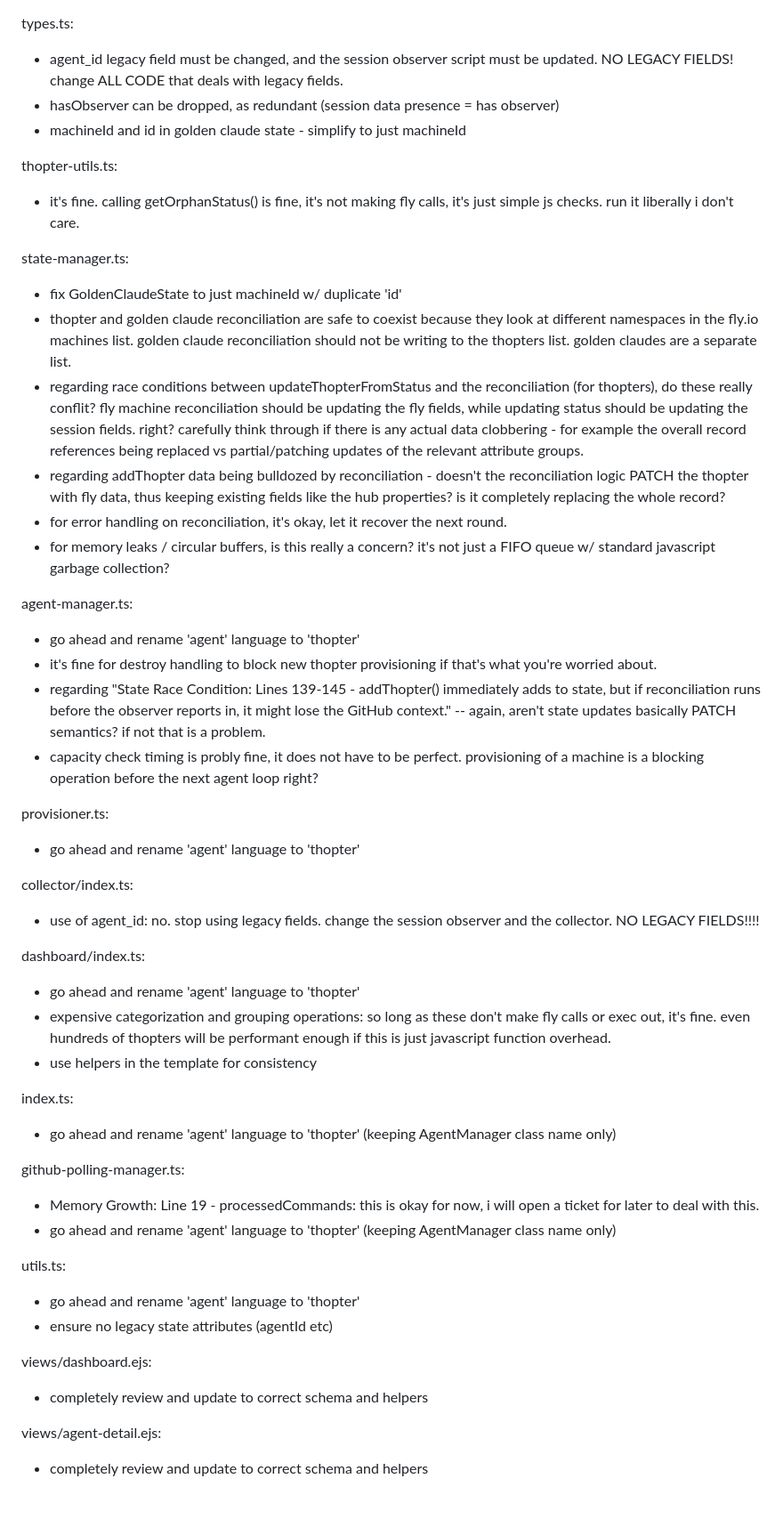
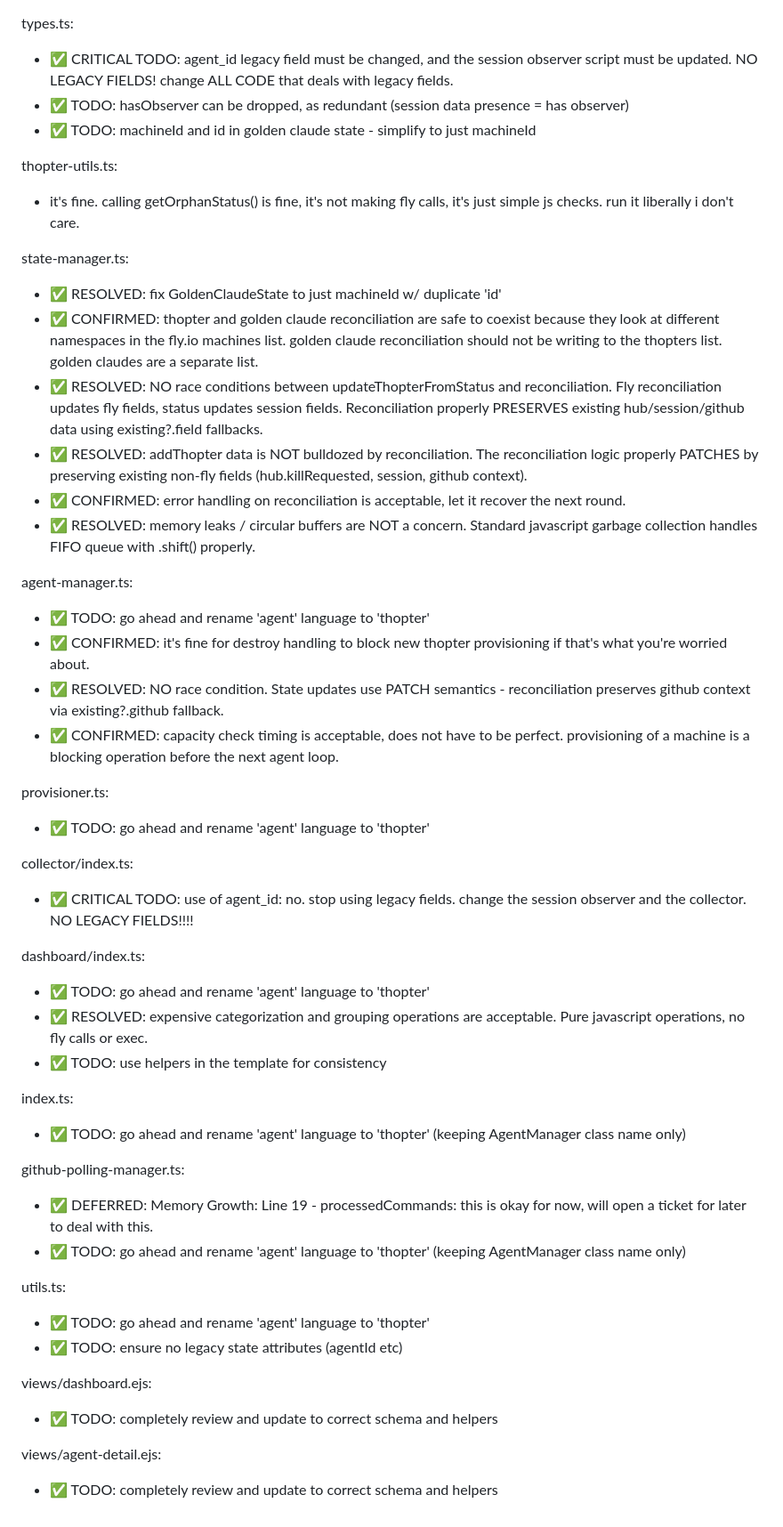
Before and after one commit to telepath-computer/thopter-swarm, a Markdown page: review-notes.md, the part around the change. Shown: that part at 89% size. GitHub-like rendering.

Commit message:
make notes into todo list

```diff
--- a/review-notes.md
+++ b/review-notes.md
@@ -1,51 +1,49 @@
 types.ts:
-  - agent_id legacy field must be changed, and the session observer script must be updated. NO LEGACY FIELDS! change ALL CODE that deals with legacy fields.
-  - hasObserver can be dropped, as redundant (session data presence = has observer)
-  - machineId and id in golden claude state - simplify to just machineId
+  - ✅ CRITICAL TODO: agent_id legacy field must be changed, and the session observer script must be updated. NO LEGACY FIELDS! change ALL CODE that deals with legacy fields.
+  - ✅ TODO: hasObserver can be dropped, as redundant (session data presence = has observer)
+  - ✅ TODO: machineId and id in golden claude state - simplify to just machineId
 
 thopter-utils.ts:
   - it's fine. calling getOrphanStatus() is fine, it's not making fly calls, it's just simple js checks. run it liberally i don't care.
 
 state-manager.ts:
-  - fix GoldenClaudeState to just machineId w/ duplicate 'id'
-  - thopter and golden claude reconciliation are safe to coexist because they look at different namespaces in the fly.io machines list. golden claude reconciliation should not be writing to the thopters list. golden claudes are a separate list.
-  - regarding race conditions between updateThopterFromStatus and the reconciliation (for thopters), do these really conflit? fly machine reconciliation should be updating the fly fields, while updating status should be updating the session fields. right? carefully think through if there is any actual data clobbering - for example the overall record references being replaced vs partial/patching updates of the relevant attribute groups.
-  - regarding addThopter data being bulldozed by reconciliation - doesn't the reconciliation logic PATCH the thopter with fly data, thus keeping existing fields like the hub properties? is it completely replacing the whole record?
-  - for error handling on reconciliation, it's okay, let it recover the next round.
-  - for memory leaks / circular buffers, is this really a concern? it's not just a FIFO queue w/ standard javascript garbage collection?
+  - ✅ RESOLVED: fix GoldenClaudeState to just machineId w/ duplicate 'id'
+  - ✅ CONFIRMED: thopter and golden claude reconciliation are safe to coexist because they look at different namespaces in the fly.io machines list. golden claude reconciliation should not be writing to the thopters list. golden claudes are a separate list.
+  - ✅ RESOLVED: NO race conditions between updateThopterFromStatus and reconciliation. Fly reconciliation updates fly fields, status updates session fields. Reconciliation properly PRESERVES existing hub/session/github data using existing?.field fallbacks.
+  - ✅ RESOLVED: addThopter data is NOT bulldozed by reconciliation. The reconciliation logic properly PATCHES by preserving existing non-fly fields (hub.killRequested, session, github context).
+  - ✅ CONFIRMED: error handling on reconciliation is acceptable, let it recover the next round.
+  - ✅ RESOLVED: memory leaks / circular buffers are NOT a concern. Standard javascript garbage collection handles FIFO queue with .shift() properly.
 
 agent-manager.ts:
-  - go ahead and rename 'agent' language to 'thopter'
-  - it's fine for destroy handling to block new thopter provisioning if that's what you're worried about.
-  - regarding "State Race Condition: Lines 139-145 - addThopter() immediately adds to state, but if reconciliation runs before the observer reports in, it might lose the GitHub context." -- again, aren't state updates basically PATCH semantics? if not that is a problem.
-  - capacity check timing is probly fine, it does not have to be perfect. provisioning of a machine is a blocking operation before the next agent loop right?
+  - ✅ TODO: go ahead and rename 'agent' language to 'thopter'
+  - ✅ CONFIRMED: it's fine for destroy handling to block new thopter provisioning if that's what you're worried about.
+  - ✅ RESOLVED: NO race condition. State updates use PATCH semantics - reconciliation preserves github context via existing?.github fallback.
+  - ✅ CONFIRMED: capacity check timing is acceptable, does not have to be perfect. provisioning of a machine is a blocking operation before the next agent loop.
 
 provisioner.ts:
-  - go ahead and rename 'agent' language to 'thopter'
+  - ✅ TODO: go ahead and rename 'agent' language to 'thopter'
 
 collector/index.ts:
-  - use of agent_id: no. stop using legacy fields. change the session observer and the collector. NO LEGACY FIELDS!!!!
+  - ✅ CRITICAL TODO: use of agent_id: no. stop using legacy fields. change the session observer and the collector. NO LEGACY FIELDS!!!!
 
 dashboard/index.ts:
-  - go ahead and rename 'agent' language to 'thopter'
-  - expensive categorization and grouping operations: so long as these don't make fly calls or exec out, it's fine. even hundreds of thopters will be performant enough if this is just javascript function overhead.
-  - use helpers in the template for consistency
+  - ✅ TODO: go ahead and rename 'agent' language to 'thopter'
+  - ✅ RESOLVED: expensive categorization and grouping operations are acceptable. Pure javascript operations, no fly calls or exec.
+  - ✅ TODO: use helpers in the template for consistency
 
 index.ts:
-  - go ahead and rename 'agent' language to 'thopter' (keeping AgentManager class name only)
+  - ✅ TODO: go ahead and rename 'agent' language to 'thopter' (keeping AgentManager class name only)
 
 github-polling-manager.ts:
-
-  - Memory Growth: Line 19 - processedCommands: this is okay for now, i will open a ticket for later to deal with this.
-  - go ahead and rename 'agent' language to 'thopter' (keeping AgentManager class name only)
-
+  - ✅ DEFERRED: Memory Growth: Line 19 - processedCommands: this is okay for now, will open a ticket for later to deal with this.
+  - ✅ TODO: go ahead and rename 'agent' language to 'thopter' (keeping AgentManager class name only)
 
 utils.ts:
-  - go ahead and rename 'agent' language to 'thopter'
-  - ensure no legacy state attributes (agentId etc)
+  - ✅ TODO: go ahead and rename 'agent' language to 'thopter'
+  - ✅ TODO: ensure no legacy state attributes (agentId etc)
 
 views/dashboard.ejs:
-  - completely review and update to correct schema and helpers
+  - ✅ TODO: completely review and update to correct schema and helpers
 
 views/agent-detail.ejs:
-  - completely review and update to correct schema and helpers
+  - ✅ TODO: completely review and update to correct schema and helpers
```
